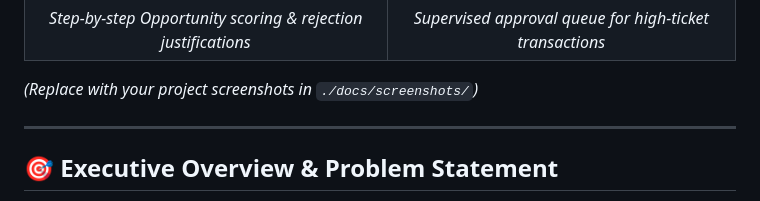
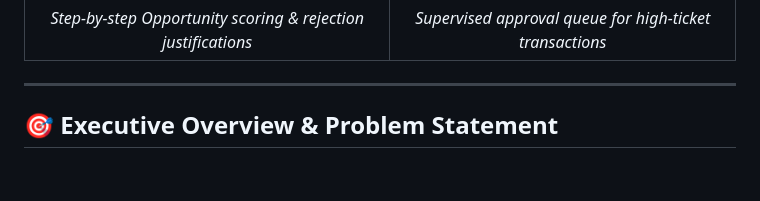
Before and after one commit to modiviveks/razorpay-ai-revenue-recovery-agent, a Markdown page: README.md, the part around one of its changes. GitHub-like rendering; blank space fills up the shorter version.

Commit message:
Replace old screenshots with updated images
Updated product screenshots in README with new images from GitHub.

```diff
--- a/README.md
+++ b/README.md
@@ -17,6 +19,5 @@
 | *Step-by-step Opportunity scoring & rejection justifications* | *Supervised approval queue for high-ticket transactions* |
 
-*(Replace with your project screenshots in `./docs/screenshots/`)*
 
 ---
 
```
Also changed, not shown: other parts of README.md (+4 -2 lines).
